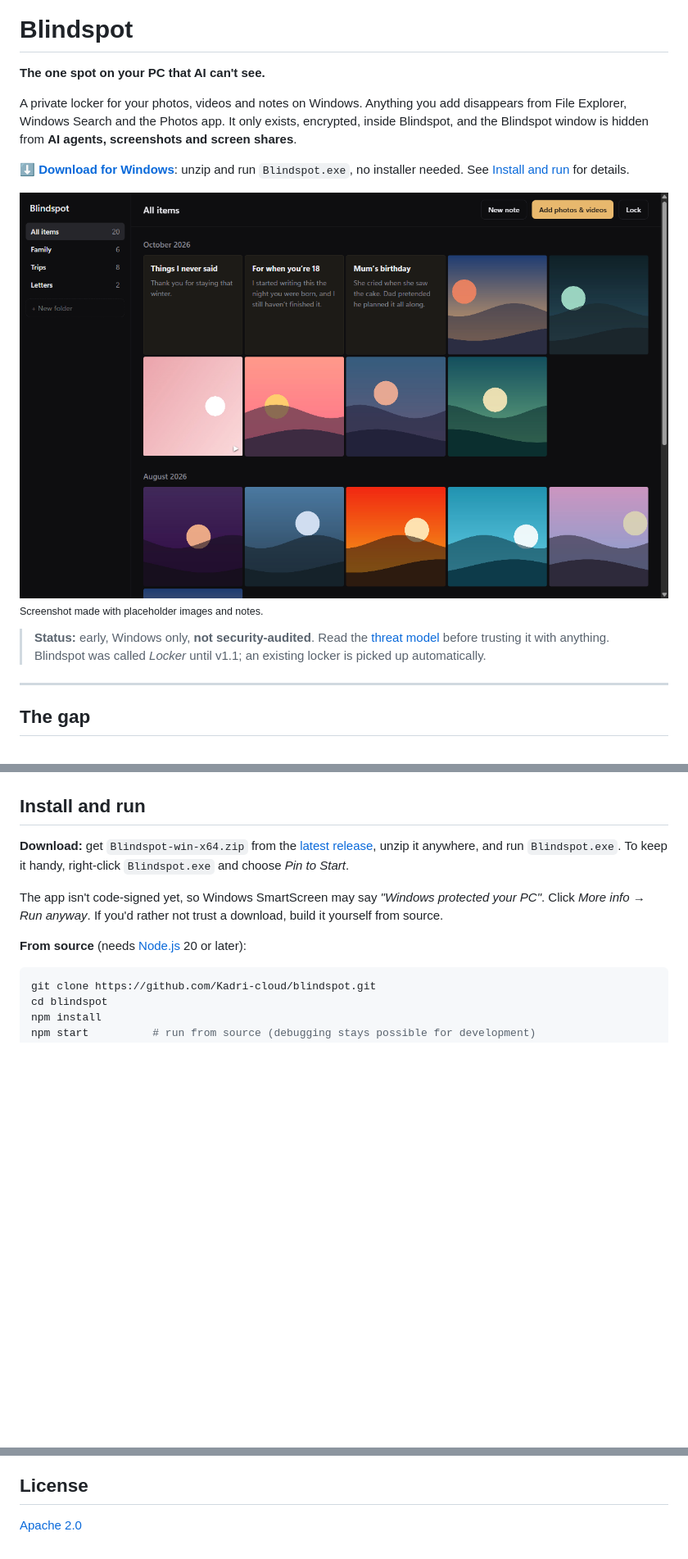
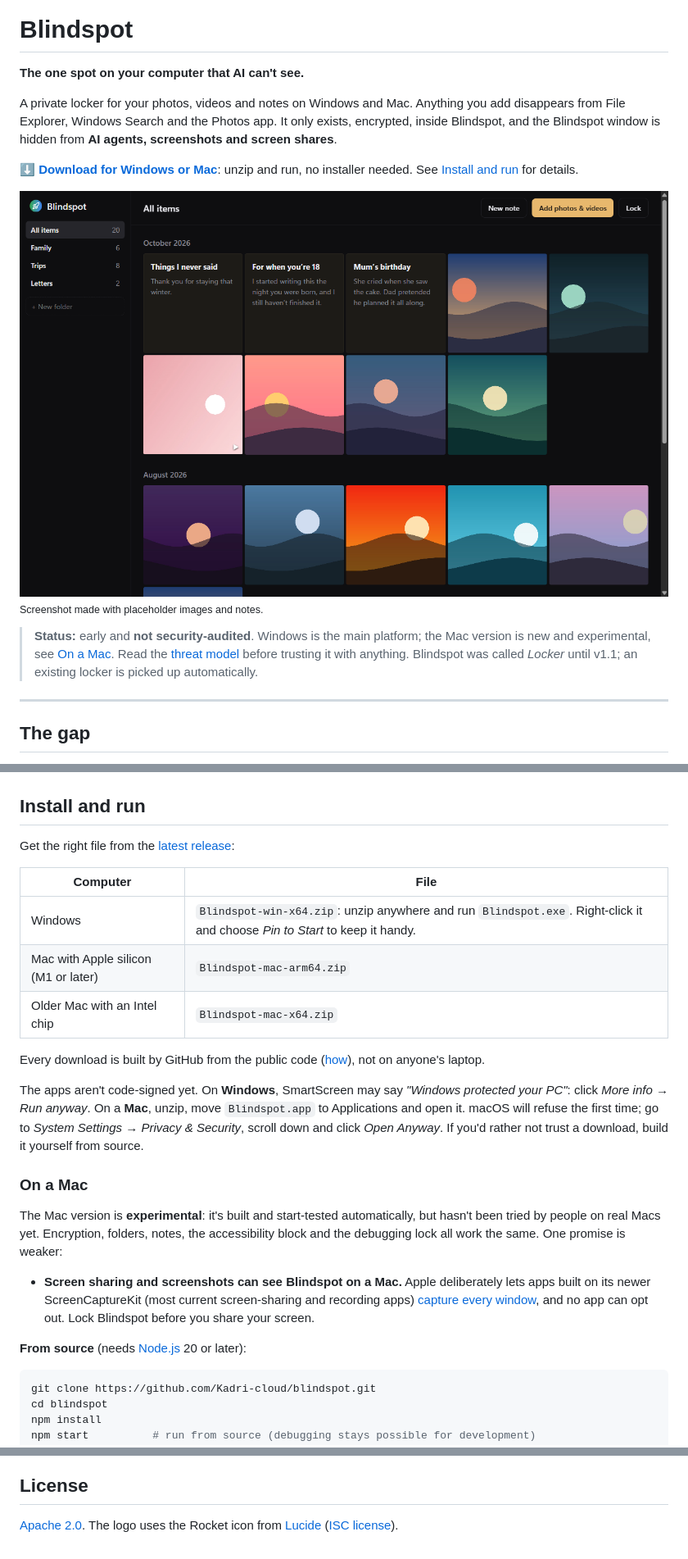
Before and after one commit to Kadri-cloud/blindspot, a Markdown page: README.md, 3 parts joined by grey strips. Shown at 82% size. Drawn GitHub-style; pictures changed too: docs/screenshot.png; blank space fills up the shorter version.

```diff
--- a/README.md
+++ b/README.md
@@ -1,15 +3,15 @@
 # Blindspot
 
-**The one spot on your PC that AI can't see.**
+**The one spot on your computer that AI can't see.**
 
-A private locker for your photos, videos and notes on Windows. Anything you add disappears from File Explorer, Windows Search and the Photos app. It only exists, encrypted, inside Blindspot, and the Blindspot window is hidden from **AI agents, screenshots and screen shares**.
+A private locker for your photos, videos and notes on Windows and Mac. Anything you add disappears from File Explorer, Windows Search and the Photos app. It only exists, encrypted, inside Blindspot, and the Blindspot window is hidden from **AI agents, screenshots and screen shares**.
 
-**[⬇ Download for Windows](https://github.com/Kadri-cloud/blindspot/releases/latest)**: unzip and run `Blindspot.exe`, no installer needed. See [Install and run](#install-and-run) for details.
+**[⬇ Download for Windows or Mac](https://github.com/Kadri-cloud/blindspot/releases/latest)**: unzip and run, no installer needed. See [Install and run](#install-and-run) for details.
 
 ![Blindspot gallery](docs/screenshot.png)
 <sub>Screenshot made with placeholder images and notes.</sub>
 
-> **Status:** early, Windows only, **not security-audited**. Read the [threat model](#threat-model) before trusting it with anything. Blindspot was called *Locker* until v1.1; an existing locker is picked up automatically.
+> **Status:** early and **not security-audited**. Windows is the main platform; the Mac version is new and experimental, see [On a Mac](#on-a-mac). Read the [threat model](#threat-model) before trusting it with anything. Blindspot was called *Locker* until v1.1; an existing locker is picked up automatically.
 
 ---
 
@@ -88,9 +91,23 @@ Microsoft describes the screen-capture flag as [best-effort, not a security boun
 
 ## Install and run
 
-**Download:** get `Blindspot-win-x64.zip` from the [latest release](https://github.com/Kadri-cloud/blindspot/releases/latest), unzip it anywhere, and run `Blindspot.exe`. To keep it handy, right-click `Blindspot.exe` and choose *Pin to Start*.
+Get the right file from the [latest release](https://github.com/Kadri-cloud/blindspot/releases/latest):
 
-The app isn't code-signed yet, so Windows SmartScreen may say *"Windows protected your PC"*. Click *More info → Run anyway*. If you'd rather not trust a download, build it yourself from source.
+| Computer | File |
+|---|---|
+| Windows | `Blindspot-win-x64.zip`: unzip anywhere and run `Blindspot.exe`. Right-click it and choose *Pin to Start* to keep it handy. |
+| Mac with Apple silicon (M1 or later) | `Blindspot-mac-arm64.zip` |
+| Older Mac with an Intel chip | `Blindspot-mac-x64.zip` |
+
+Every download is built by GitHub from the public code ([how](.github/workflows/release.yml)), not on anyone's laptop.
+
+The apps aren't code-signed yet. On **Windows**, SmartScreen may say *"Windows protected your PC"*: click *More info → Run anyway*. On a **Mac**, unzip, move `Blindspot.app` to Applications and open it. macOS will refuse the first time; go to *System Settings → Privacy & Security*, scroll down and click *Open Anyway*. If you'd rather not trust a download, build it yourself from source.
+
+### On a Mac
+
+The Mac version is **experimental**: it's built and start-tested automatically, but hasn't been tried by people on real Macs yet. Encryption, folders, notes, the accessibility block and the debugging lock all work the same. One promise is weaker:
+
+- **Screen sharing and screenshots can see Blindspot on a Mac.** Apple deliberately lets apps built on its newer ScreenCaptureKit (most current screen-sharing and recording apps) [capture every window](https://www.electronjs.org/docs/latest/api/browser-window#winsetcontentprotectionenable-macos-windows), and no app can opt out. Lock Blindspot before you share your screen.
 
 **From source** (needs [Node.js](https://nodejs.org) 20 or later):
 
@@ -126,4 +143,4 @@ For **security problems**, please report privately through the repository's *Sec
 
 ## License
 
-[Apache 2.0](LICENSE)
+[Apache 2.0](LICENSE). The logo uses the Rocket icon from [Lucide](https://lucide.dev) ([ISC license](https://lucide.dev/license)).
```
Also changed, not shown: other parts of README.md (+6 -3 lines), CONTRIBUTING.md (+3 -1 lines), 8 other files.
